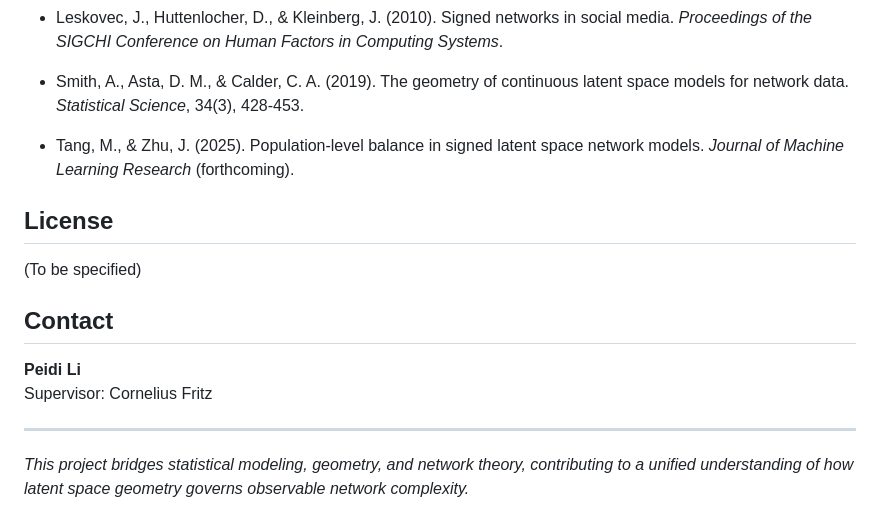
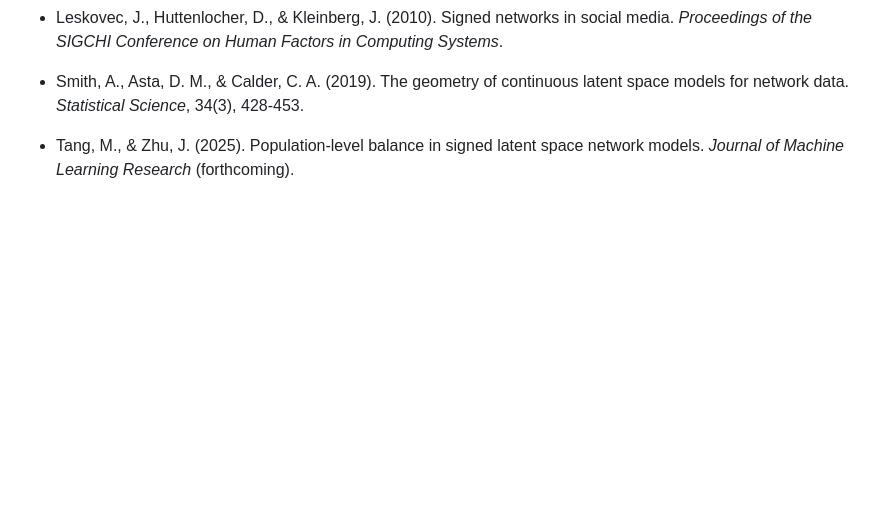
Before and after one commit to peidi-L/Final, a Markdown page: README.md, the part around one of its changes. GitHub-like rendering; blank space fills up the shorter version.

```diff
--- a/README.md
+++ b/README.md
@@ -124,16 +108,3 @@ Final/
 - Smith, A., Asta, D. M., & Calder, C. A. (2019). The geometry of continuous latent space models for network data. *Statistical Science*, 34(3), 428-453.
 
 - Tang, M., & Zhu, J. (2025). Population-level balance in signed latent space network models. *Journal of Machine Learning Research* (forthcoming).
-
-## License
-
-(To be specified)
-
-## Contact
-
-**Peidi Li**
-Supervisor: Cornelius Fritz
-
----
-
-*This project bridges statistical modeling, geometry, and network theory, contributing to a unified understanding of how latent space geometry governs observable network complexity.*
```
Also changed, not shown: other parts of README.md (+65 -81 lines).
